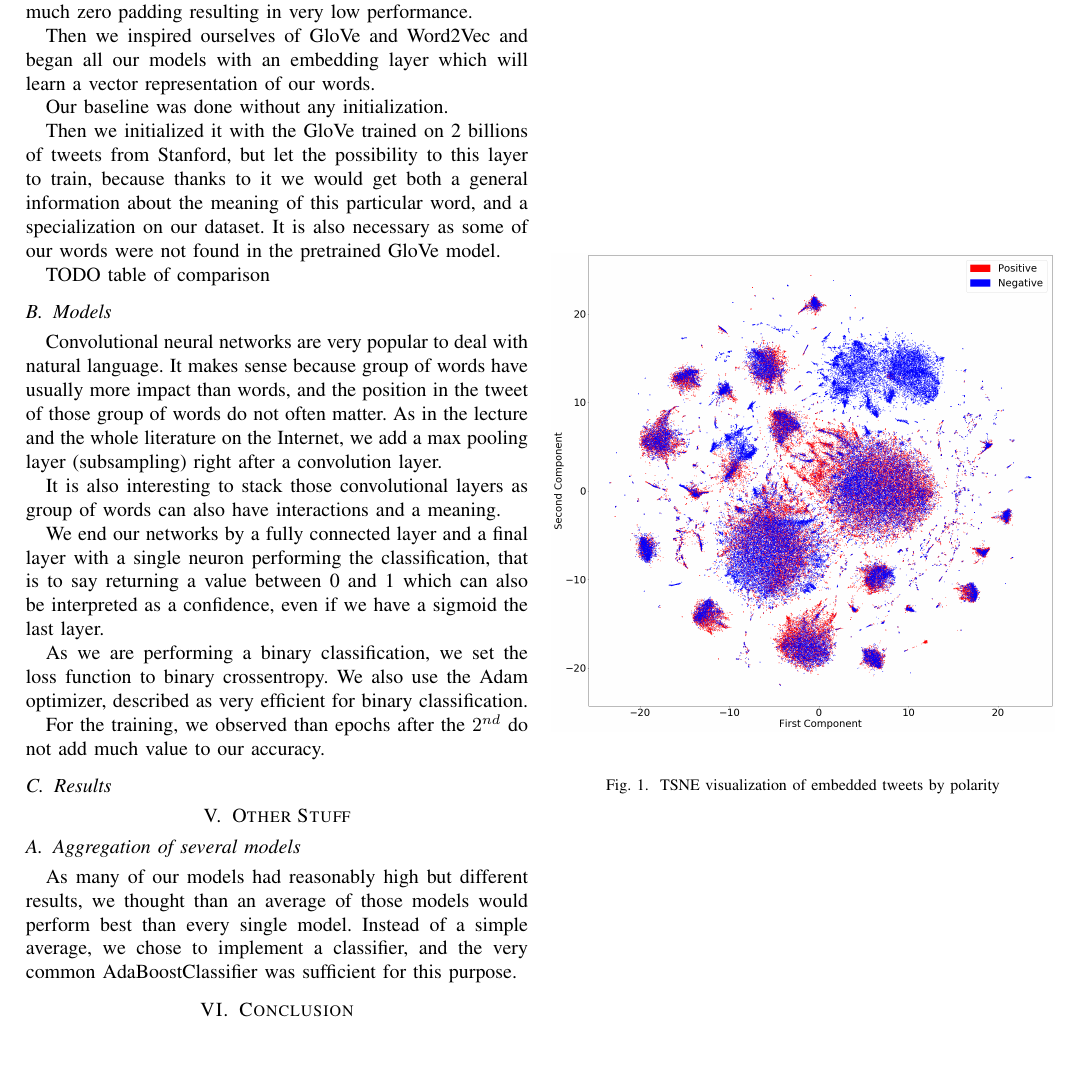
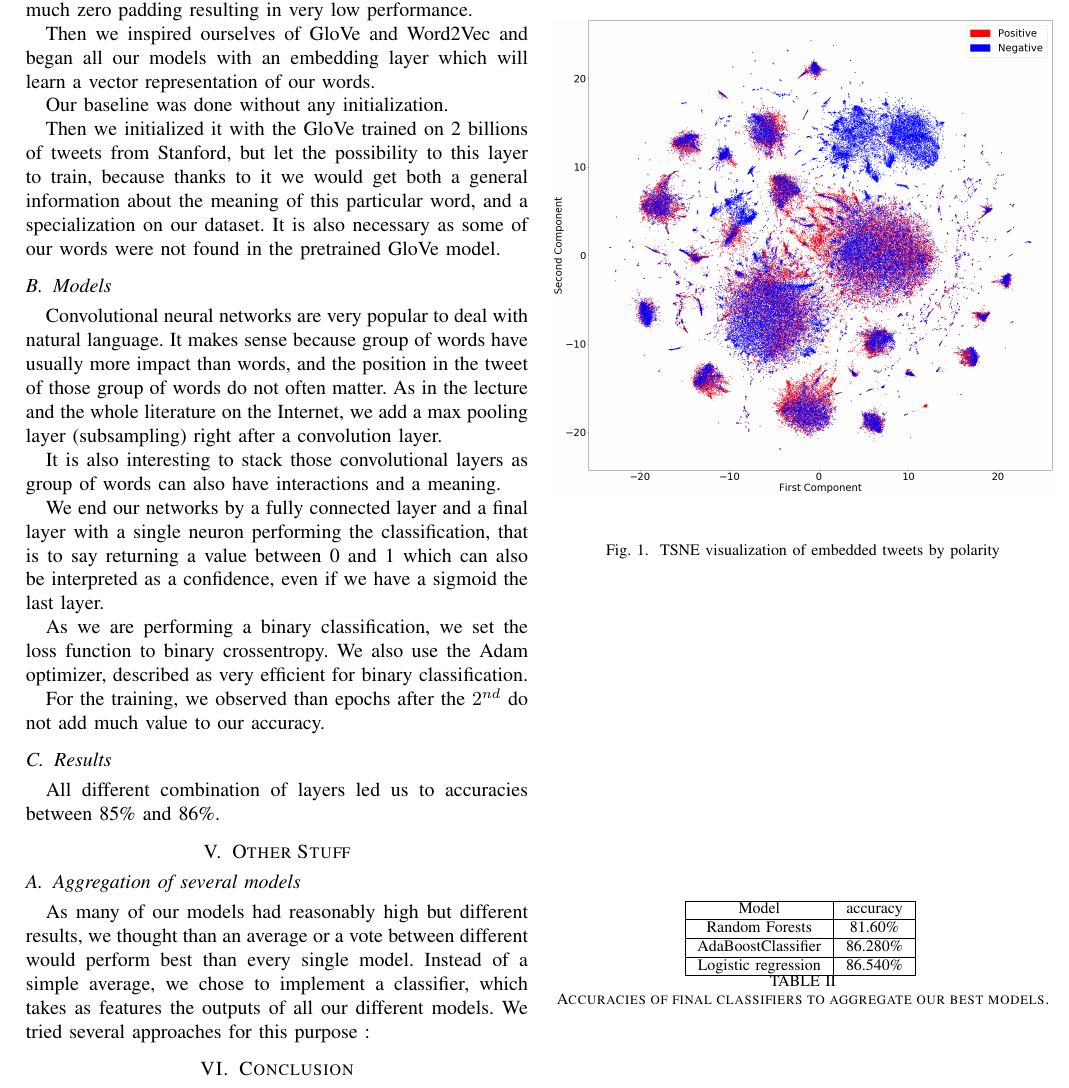
Before and after one commit to clercrobin/machine_learning_project2, a LaTeX paper (ml_2/report.tex): part of page 3 of 3, cut so that both start at the same text, the shorter picture padded with empty space. Compiled offline with pdfLaTeX.

Commit message:
update the latex

```diff
--- a/ml_2/report.tex
+++ b/ml_2/report.tex
@@ -166,8 +166,6 @@ Our baseline was done without any initialization.
 
 Then we initialized it with the GloVe trained on 2 billions of tweets from Stanford, but let the possibility to this layer to train, because thanks to it we would get both a general information about the meaning of this particular word, and a specialization on our dataset. It is also necessary as some of our words were not found in the pretrained GloVe model.
 
-TODO table of comparison
-
 \subsection{Models}
 
 Convolutional neural networks are very popular to deal with natural language. It makes sense because group of words have usually more impact than words, and the position in the tweet of those group of words do not often matter.
@@ -183,6 +181,8 @@ For the training, we observed than epochs after the $2^{nd}$ do not add much val
 
 \subsection{Results}
 
+All different combination of layers led us to accuracies between 85\% and 86\%.
+
 \section{Other Stuff}
 \begin{figure}[h]
     \centering
@@ -193,7 +193,26 @@ For the training, we observed than epochs after the $2^{nd}$ do not add much val
 
 \subsection{Aggregation of several models}
 
-As many of our models had reasonably high but different results, we thought than an average of those models would perform best than every single model. Instead of a simple average, we chose to implement a classifier, and the very common AdaBoostClassifier was sufficient for this purpose.
+As many of our models had reasonably high but different results, we thought than an average or a vote between different would perform best than every single model. Instead of a simple average, we chose to implement a classifier, which takes as features the outputs of all our different models. We tried several approaches for this purpose :
+\begin{table}[h]
+\begin{center}
+\begin{tabular}{|c|c|c|c|}
+\hline
+Model & accuracy \\
+\hline
+Random Forests & 81.60\% \\
+\hline
+AdaBoostClassifier & 86.280\% \\
+\hline
+Logistic regression & 86.540\% \\
+\hline
+
+\end{tabular}
+\label{classifier}
+\caption{Accuracies of final classifiers to aggregate our best models.}
+\end{center}
+\end{table}
+
 
 \section{Conclusion}
 
```
Also changed, not shown: ml_2/report.tex (4 more changed lines).
